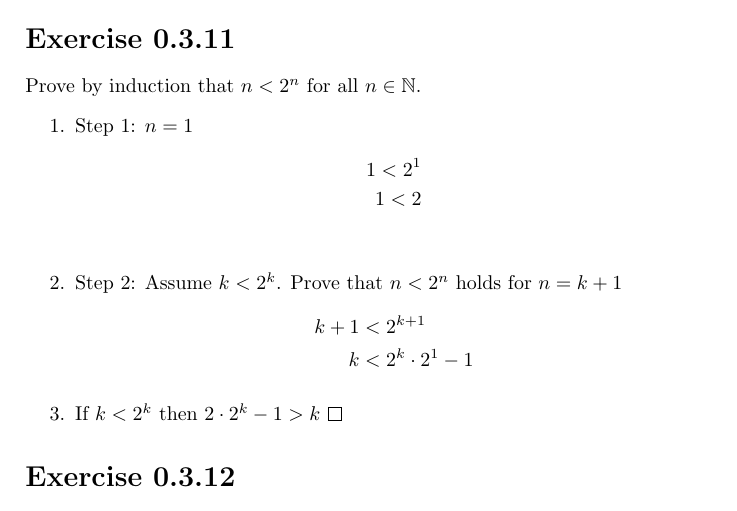
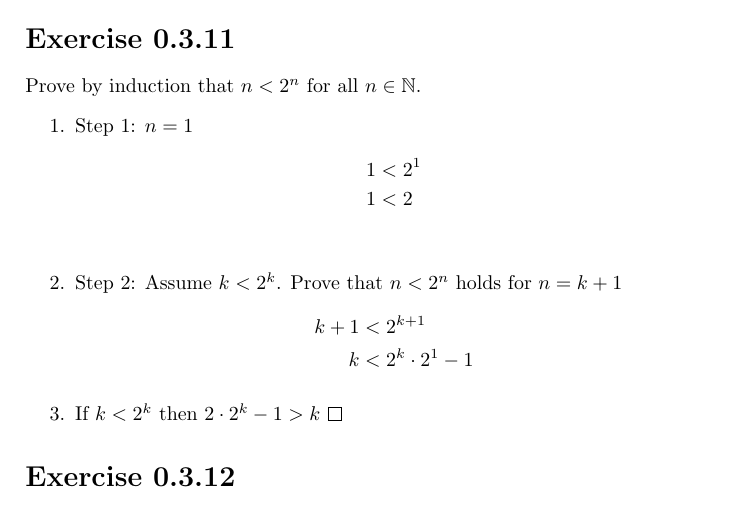
Before and after one commit to jbennett7/Analysis, a LaTeX book (Main.tex, which reads 01Chapter1/file1.tex): part of page 4 of 4, cut so that both start at the same text. Compiled offline with pdfLaTeX.

Commit message:
Set theory chapter 0

```diff
--- a/01Chapter1/file1.tex
+++ b/01Chapter1/file1.tex
@@ -54,8 +54,8 @@
   \begin{enumerate}
     \item Step 1: $n = 1$
     \begin{align*}
-      1 < 2^1 \\
-      1 < 2 \\
+      1 &< 2^1 \\
+      1 &< 2 \\
     \end{align*}
     \item Step 2: Assume $k < 2^k$. Prove that $n < 2^n$ holds for $n=k+1$
     \begin{align*}
```
Also changed, not shown: 1 other file.
